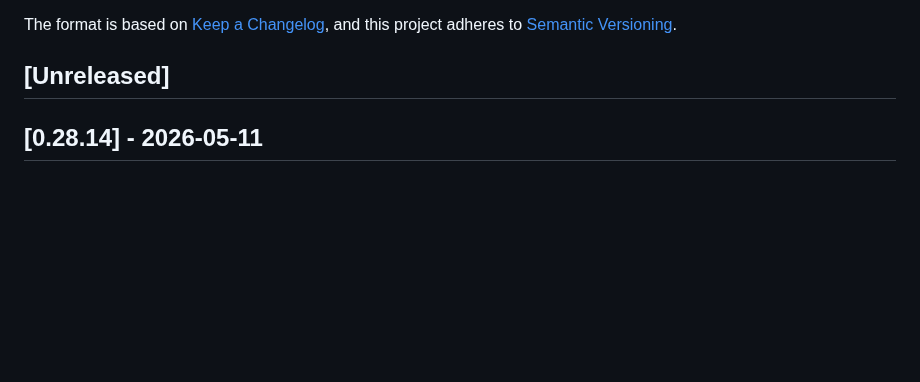
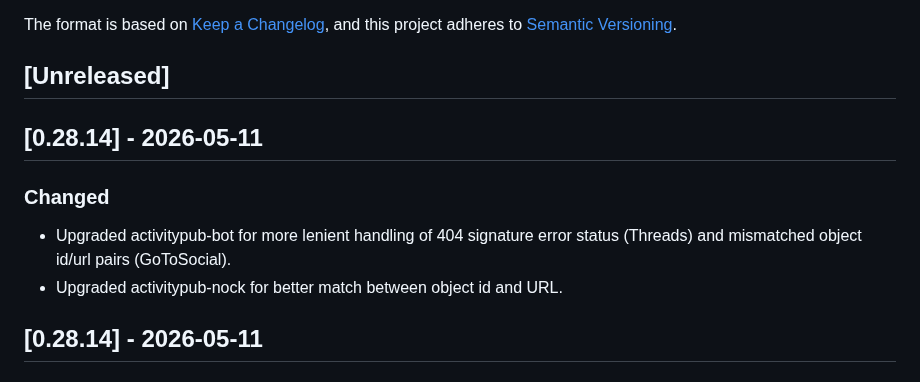
Before and after one commit to social-web-foundation/tags.pub, a Markdown page: CHANGELOG.md, the part around the change. Rendered like a GitHub page; blank space fills up the shorter version.

Commit message:
doc: CHANGELOG.md

```diff
--- a/CHANGELOG.md
+++ b/CHANGELOG.md
@@ -8,6 +8,13 @@ and this project adheres to
 [Semantic Versioning](https://semver.org/spec/v2.0.0.html).
 
 ## [Unreleased]
+
+## [0.28.14] - 2026-05-11
+
+### Changed
+
+- Upgraded activitypub-bot for more lenient handling of 404 signature error status (Threads) and mismatched object id/url pairs (GoToSocial).
+- Upgraded activitypub-nock for better match between object id and URL.
 
 ## [0.28.14] - 2026-05-11
 
```
